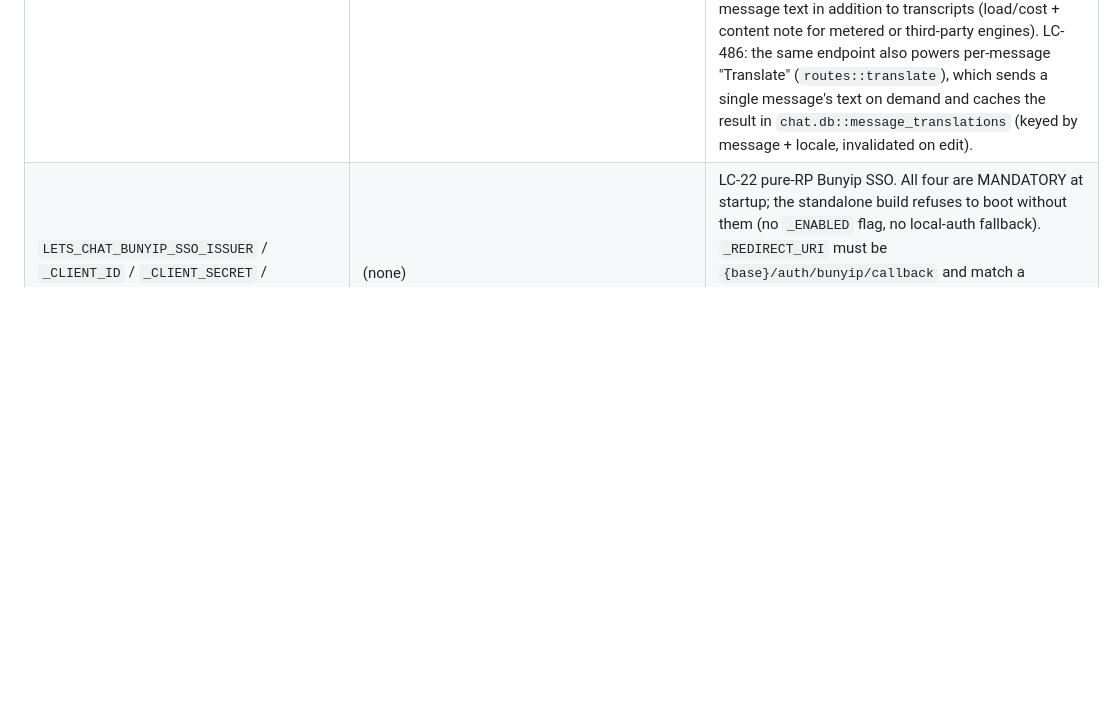
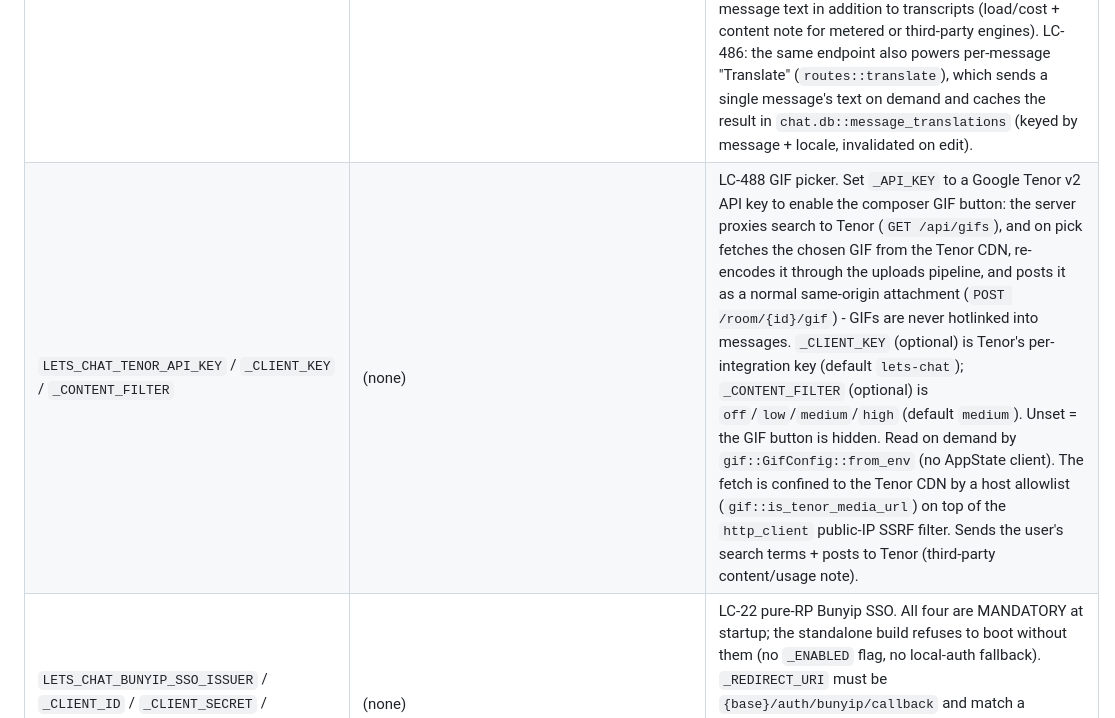
Before and after one commit to psa-systems/lets-chat, a Markdown page: CLAUDE.md, the part around the change. Rendered like a GitHub page; blank space fills up the shorter version.

Commit message:
docs(gif): document LETS_CHAT_TENOR_* env [operator-action] (LC-488)
New optional env (LETS_CHAT_TENOR_API_KEY/_CLIENT_KEY/_CONTENT_FILTER) enables the GIF picker; documented in the CLAUDE.md env table with the SSRF/allowlist + third-party-content notes.

Operator-Action: Optional. Set LETS_CHAT_TENOR_API_KEY (Google Tenor v2) to enable the composer GIF picker; search terms + picks are sent to Tenor and chosen GIFs are fetched + re-served same-origin. Unset leaves the feature hidden.

Co-Authored-By: Claude Opus 4.8 (1M context) <noreply@anthropic.com>

```diff
--- a/CLAUDE.md
+++ b/CLAUDE.md
@@ -130,6 +130,7 @@ If a migration needs new behaviour, add a new `.sql` file with the next index. I
 | `LETS_CHAT_ICE_SERVERS` | `[{"urls":"stun:stun.l.google.com:19302"}]` | JSON array of `RTCIceServer` objects for 1:1 WebRTC calls. Add a TURN entry for reliable NAT traversal. |
 | `LETS_CHAT_STT_URL` / `_API_KEY` / `_MODEL` | (none) | LC-393 Phase 3 server-side call transcription. Set `_URL` to an OpenAI-compatible `/v1/audio/transcriptions` endpoint (whisper.cpp server, faster-whisper, LocalAI, ...) to switch call transcription from the in-browser Web Speech engine to server-side STT: browsers then capture short audio clips and `POST /call/transcript/{id}/audio` forwards each to the endpoint. Browser-agnostic (Firefox/Safari) and keeps audio off third-party clouds. `_API_KEY` (optional) is sent as a bearer token; `_MODEL` (optional) defaults to `whisper-1`. Unset = browser engine (Phases 1-2 behavior). Read by `stt::SttConfig::from_env`; the endpoint is operator-trusted and NOT SSRF-filtered (so it can be `localhost`/internal, like SMTP/IMAP) - never point it at an untrusted host. The transcription engine is advertised to clients via `GET /call/config` (`sttServer`). LC-483: when set, this endpoint ALSO transcribes uploaded voice messages (audio attachment + waveform) off the request path (`routes::room::maybe_transcribe_voice_message`); the stored transcript renders under the waveform and a `VoiceTranscribed` WS event re-renders the message live. So enabling STT now sends both call audio and voice-message audio to the endpoint (load/cost note for metered engines). |
 | `LETS_CHAT_LLM_URL` / `_API_KEY` / `_MODEL` | (none) | LC-396 transcript AI summaries. Set `_URL` to an OpenAI-compatible `/v1/chat/completions` endpoint (Ollama, llama.cpp server, vLLM, LocalAI, ...) to enable the "Summarize" action on the transcript page, which sends the transcript text and stores the returned markdown summary + action items (cached in `call_transcripts.summary`). `_API_KEY` (optional) is a bearer token; `_MODEL` (optional) defaults to `gpt-4o-mini`. Unset = the action is hidden. Read by `llm::LlmConfig::from_env`; reached through the same operator-trusted, NOT-SSRF-filtered `http_client::outbound_trusted_post` path as STT (so a localhost engine works) - never point it at an untrusted host. Gated server-side via `AppState::llm_available`. LC-484: the same endpoint also powers the "Catch me up" / "Summarize" actions on rooms and threads (`routes::summary`), which send recent/unread or thread message text to the endpoint (no persistent cache - generated on demand). So enabling the LLM now sends chat message text in addition to transcripts (load/cost + content note for metered or third-party engines). LC-486: the same endpoint also powers per-message "Translate" (`routes::translate`), which sends a single message's text on demand and caches the result in `chat.db::message_translations` (keyed by message + locale, invalidated on edit). |
+| `LETS_CHAT_TENOR_API_KEY` / `_CLIENT_KEY` / `_CONTENT_FILTER` | (none) | LC-488 GIF picker. Set `_API_KEY` to a Google Tenor v2 API key to enable the composer GIF button: the server proxies search to Tenor (`GET /api/gifs`), and on pick fetches the chosen GIF from the Tenor CDN, re-encodes it through the uploads pipeline, and posts it as a normal same-origin attachment (`POST /room/{id}/gif`) - GIFs are never hotlinked into messages. `_CLIENT_KEY` (optional) is Tenor's per-integration key (default `lets-chat`); `_CONTENT_FILTER` (optional) is `off`/`low`/`medium`/`high` (default `medium`). Unset = the GIF button is hidden. Read on demand by `gif::GifConfig::from_env` (no AppState client). The fetch is confined to the Tenor CDN by a host allowlist (`gif::is_tenor_media_url`) on top of the `http_client` public-IP SSRF filter. Sends the user's search terms + posts to Tenor (third-party content/usage note). |
 | `LETS_CHAT_BUNYIP_SSO_ISSUER` / `_CLIENT_ID` / `_CLIENT_SECRET` / `_REDIRECT_URI` | (none) | LC-22 pure-RP Bunyip SSO. All four are MANDATORY at startup; the standalone build refuses to boot without them (no `_ENABLED` flag, no local-auth fallback). `_REDIRECT_URI` must be `{base}/auth/bunyip/callback` and match a `redirect_uris` row on the OP's `oauth_clients`. Read by `oidc::BunyipSsoConfig::from_env`; discovery + JWKS are fetched server-to-server at startup and must succeed. |
 | `LETS_CHAT_BUNYIP_SSO_INSECURE_TLS` | (unset = strict) | DEV ONLY. Set to `1`/`true` to make the SSO reqwest client `danger_accept_invalid_certs`, for a dev OP behind a self-signed cert (e.g. the Traefik default cert on `*.a8n.run`). reqwest's `rustls-tls` uses bundled webpki roots that ignore the system CA store, so there is no env/mount-only remedy; this is the escape hatch. NEVER set in production: it disables issuer TLS authentication for the whole SSO trust path. Read by `oidc::client::initialize`. |
 | `LETS_CHAT_UPDATE_URL` | `https://dev.a8n.run/api/packages/a8n-tools/generic/lets-chat` | Forgejo Generic Packages root the desktop self-updater reads. The updater fetches `${URL}/latest/latest.json` for the manifest (and `${URL}/latest/latest.json.sig` for its signature) and downloads platform binaries from `${URL}/${version}/lets-chat-desktop-{linux,windows}-x86_64[.exe]`. Override to test against a fork or a local fixture. LC-210: every fetch (and each redirect hop) is validated against a public-IP SSRF filter, so a `http://127.0.0.1:...` local fixture needs `LETS_CHAT_UPDATE_URL_ALLOW_PRIVATE=1`. LC-210-BINARY-INTEGRITY: the manifest is Ed25519-signed and each binary's SHA-256 is verified before `self_replace`; a fixture mirror must serve a `latest.json.sig` over the manifest, and the binary must be built with the matching `LETS_CHAT_UPDATE_PUBLIC_KEY`. |
```
